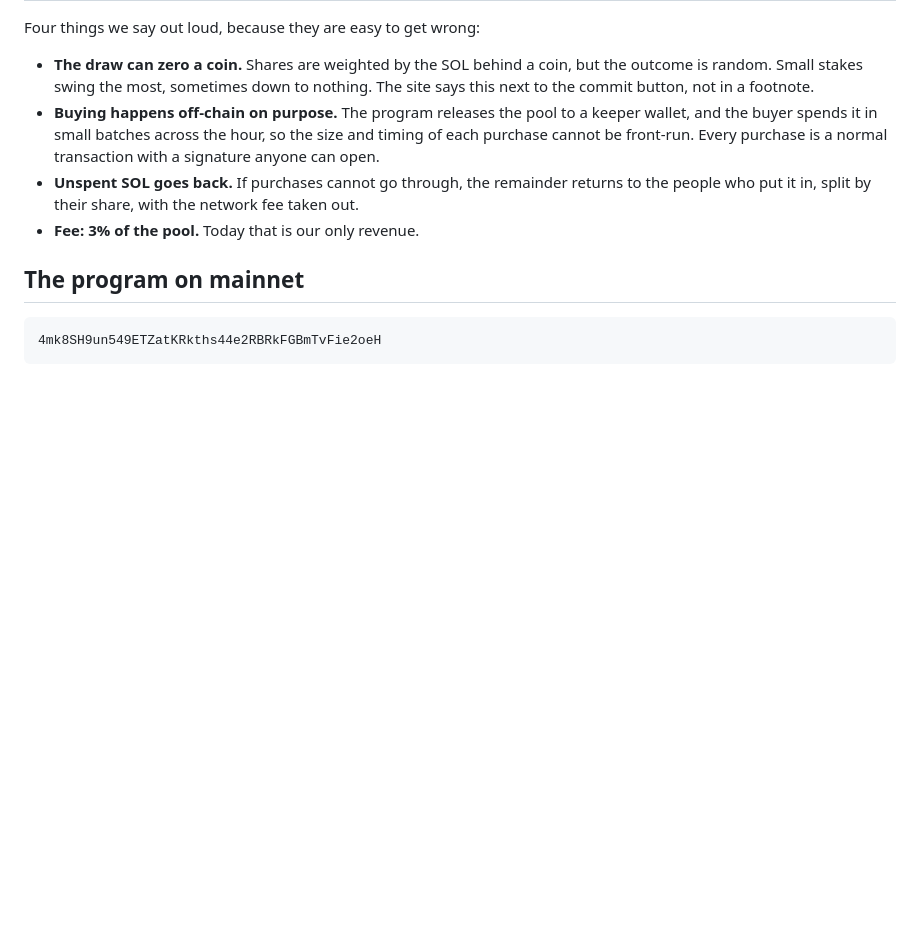
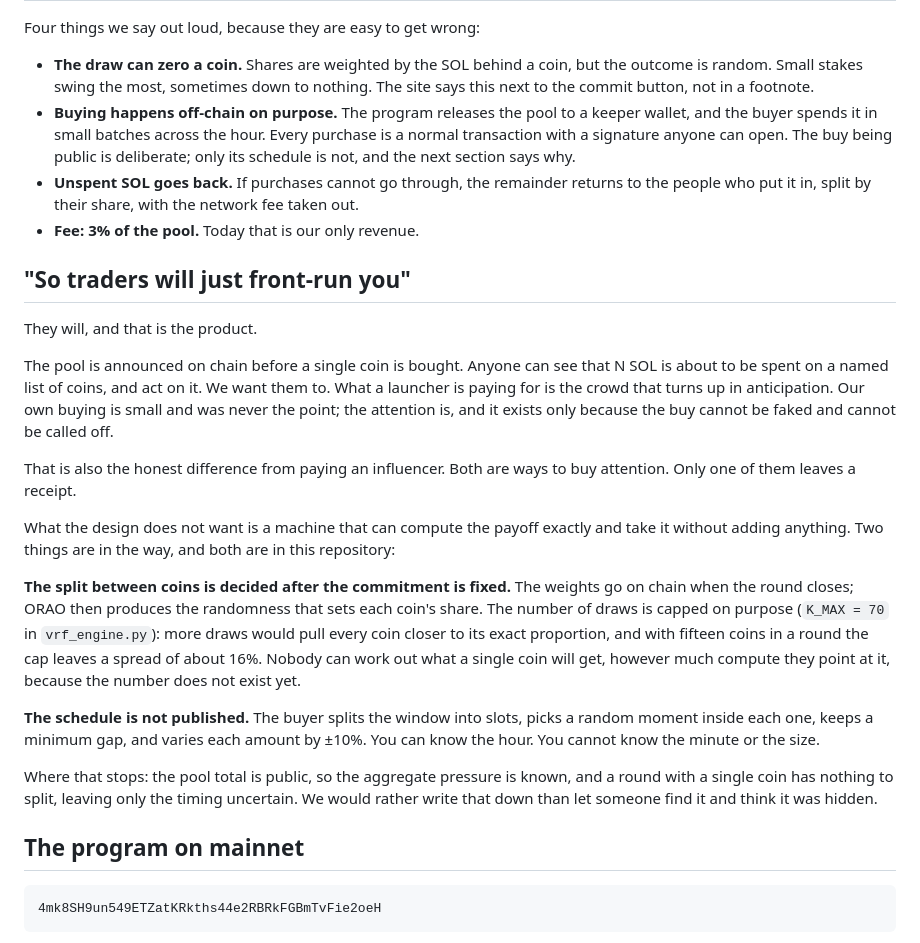
Before and after one commit to dabdabych/pumpling, a Markdown page: README.md, the part around the change. Rendered like a GitHub page; blank space fills up the shorter version.

Commit message:
Answer the front-running question before it is asked
A reader who gets as far as "the buy is announced before it happens" and
stops there concludes we left a hole in our own product. So the objection
gets its own section and a straight answer: yes, and we want them to.
What a launcher pays for is the crowd that turns up in anticipation.

What has to be separated from that is a machine computing the payoff
exactly and taking it without adding anything. The per-coin split is
drawn after the commitment is fixed and the draw count is capped so it
stays a spread; the buyer's schedule is randomised in timing and size.
Both with the file they live in named, and both with the limits written
down rather than left to be discovered.

Co-Authored-By: Claude Opus 5 <noreply@anthropic.com>

```diff
--- a/README.md
+++ b/README.md
@@ -50,13 +50,49 @@ Four things we say out loud, because they are easy to get wrong:
   but the outcome is random. Small stakes swing the most, sometimes down to
   nothing. The site says this next to the commit button, not in a footnote.
 * **Buying happens off-chain on purpose.** The program releases the pool to a
-  keeper wallet, and the buyer spends it in small batches across the hour, so
-  the size and timing of each purchase cannot be front-run. Every purchase is a
-  normal transaction with a signature anyone can open.
+  keeper wallet, and the buyer spends it in small batches across the hour.
+  Every purchase is a normal transaction with a signature anyone can open. The
+  buy being public is deliberate; only its schedule is not, and the next
+  section says why.
 * **Unspent SOL goes back.** If purchases cannot go through, the remainder
   returns to the people who put it in, split by their share, with the network
   fee taken out.
 * **Fee: 3% of the pool.** Today that is our only revenue.
+
+## "So traders will just front-run you"
+
+They will, and that is the product.
+
+The pool is announced on chain before a single coin is bought. Anyone can see
+that N SOL is about to be spent on a named list of coins, and act on it. We
+want them to. What a launcher is paying for is the crowd that turns up in
+anticipation. Our own buying is small and was never the point; the attention
+is, and it exists only because the buy cannot be faked and cannot be called
+off.
+
+That is also the honest difference from paying an influencer. Both are ways to
+buy attention. Only one of them leaves a receipt.
+
+What the design does not want is a machine that can compute the payoff exactly
+and take it without adding anything. Two things are in the way, and both are in
+this repository:
+
+**The split between coins is decided after the commitment is fixed.** The
+weights go on chain when the round closes; ORAO then produces the randomness
+that sets each coin's share. The number of draws is capped on purpose
+(`K_MAX = 70` in `vrf_engine.py`): more draws would pull every coin closer to
+its exact proportion, and with fifteen coins in a round the cap leaves a spread
+of about 16%. Nobody can work out what a single coin will get, however much
+compute they point at it, because the number does not exist yet.
+
+**The schedule is not published.** The buyer splits the window into slots,
+picks a random moment inside each one, keeps a minimum gap, and varies each
+amount by ±10%. You can know the hour. You cannot know the minute or the size.
+
+Where that stops: the pool total is public, so the aggregate pressure is known,
+and a round with a single coin has nothing to split, leaving only the timing
+uncertain. We would rather write that down than let someone find it and think
+it was hidden.
 
 ## The program on mainnet
 
```
